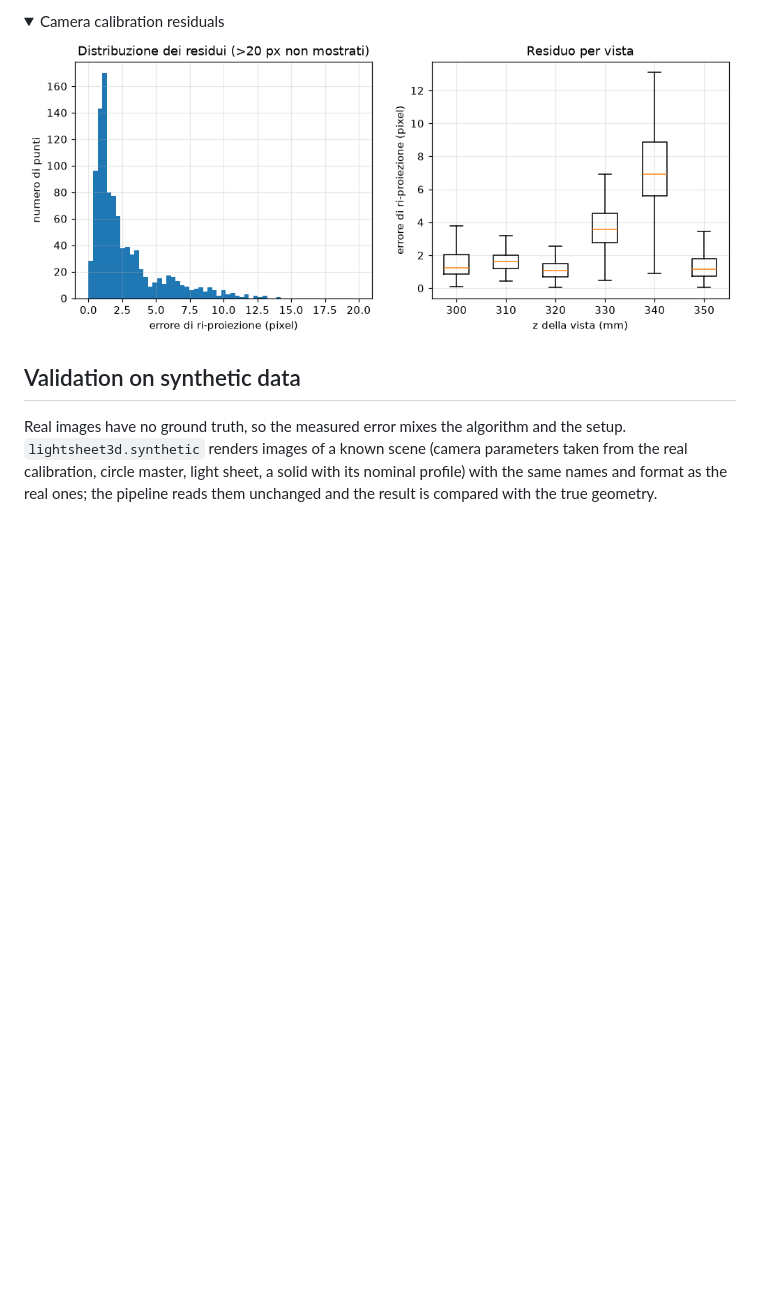
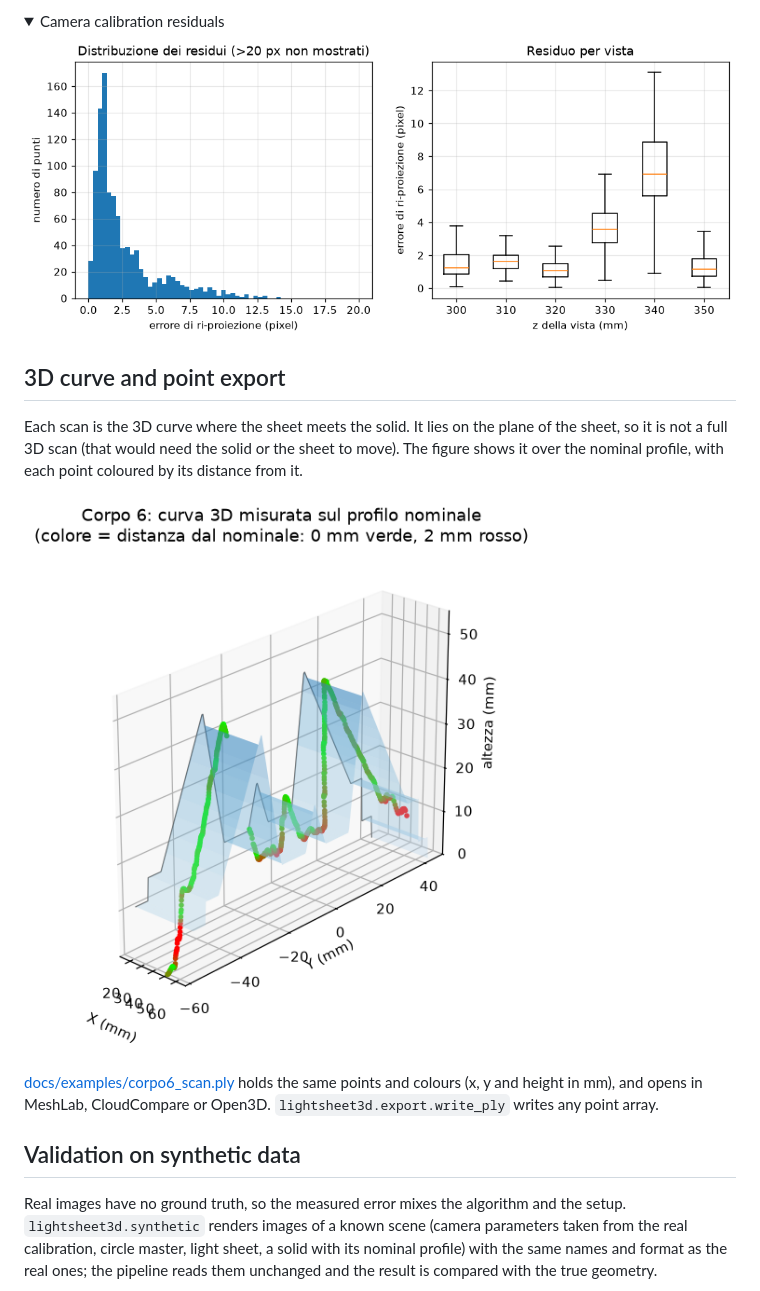
Before and after one commit to SickCiQuattro/lightsheet3d, a Markdown page: README.md, the part around the change. GitHub-like rendering; pictures changed too: docs/figures/scan_3d.png (added); folded sections open; blank space fills up the shorter version.

Commit message:
Add PLY export and a 3D figure of the measured curve over the nominal profile

```diff
--- a/README.md
+++ b/README.md
@@ -61,6 +61,14 @@ flowchart LR
 ![Reprojection residuals: distribution and per view](docs/figures/camera_residuals.png)
 
 </details>
+
+## 3D curve and point export
+
+Each scan is the 3D curve where the sheet meets the solid. It lies on the plane of the sheet, so it is not a full 3D scan (that would need the solid or the sheet to move). The figure shows it over the nominal profile, with each point coloured by its distance from it.
+
+![Measured 3D curve of Corpo 6 over the extruded nominal profile](docs/figures/scan_3d.png)
+
+[docs/examples/corpo6_scan.ply](docs/examples/corpo6_scan.ply) holds the same points and colours (x, y and height in mm), and opens in MeshLab, CloudCompare or Open3D. `lightsheet3d.export.write_ply` writes any point array.
 
 ## Validation on synthetic data
 
```
Also changed, not shown: 6 other files.
